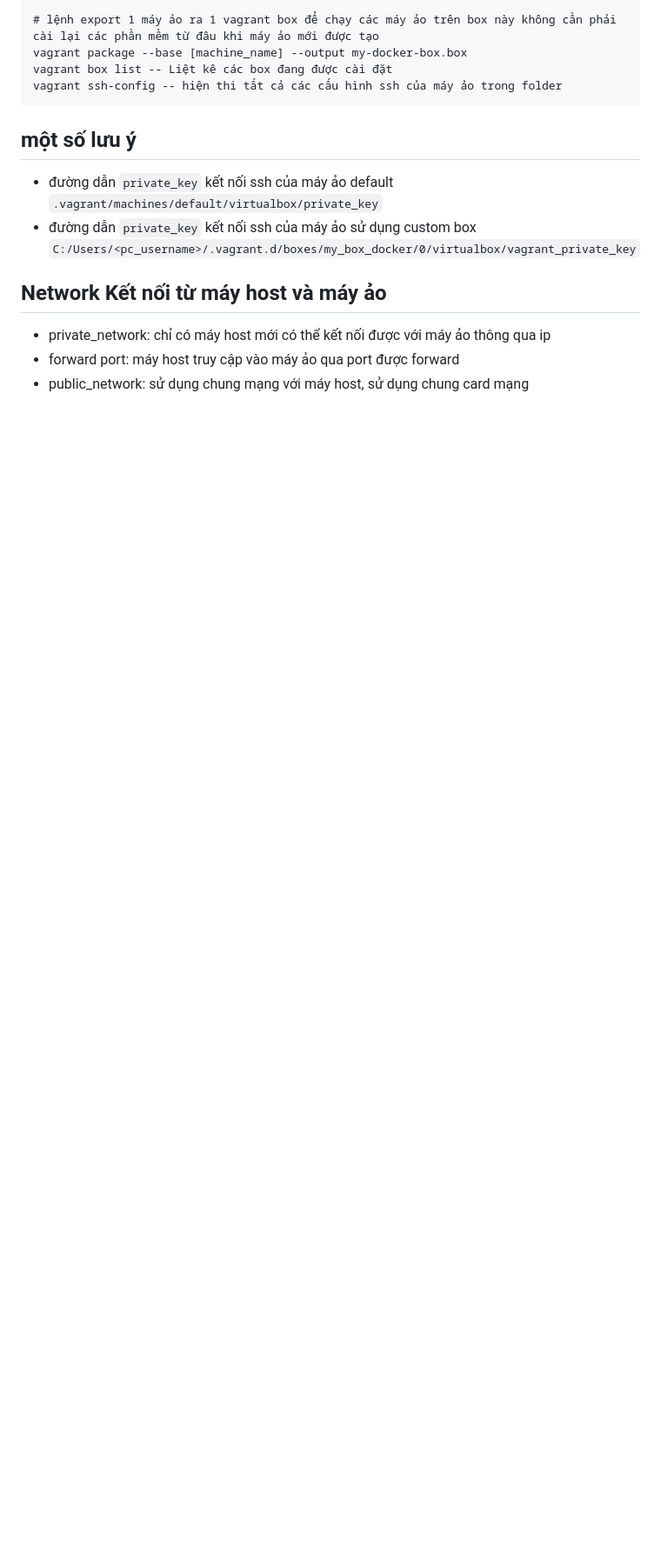
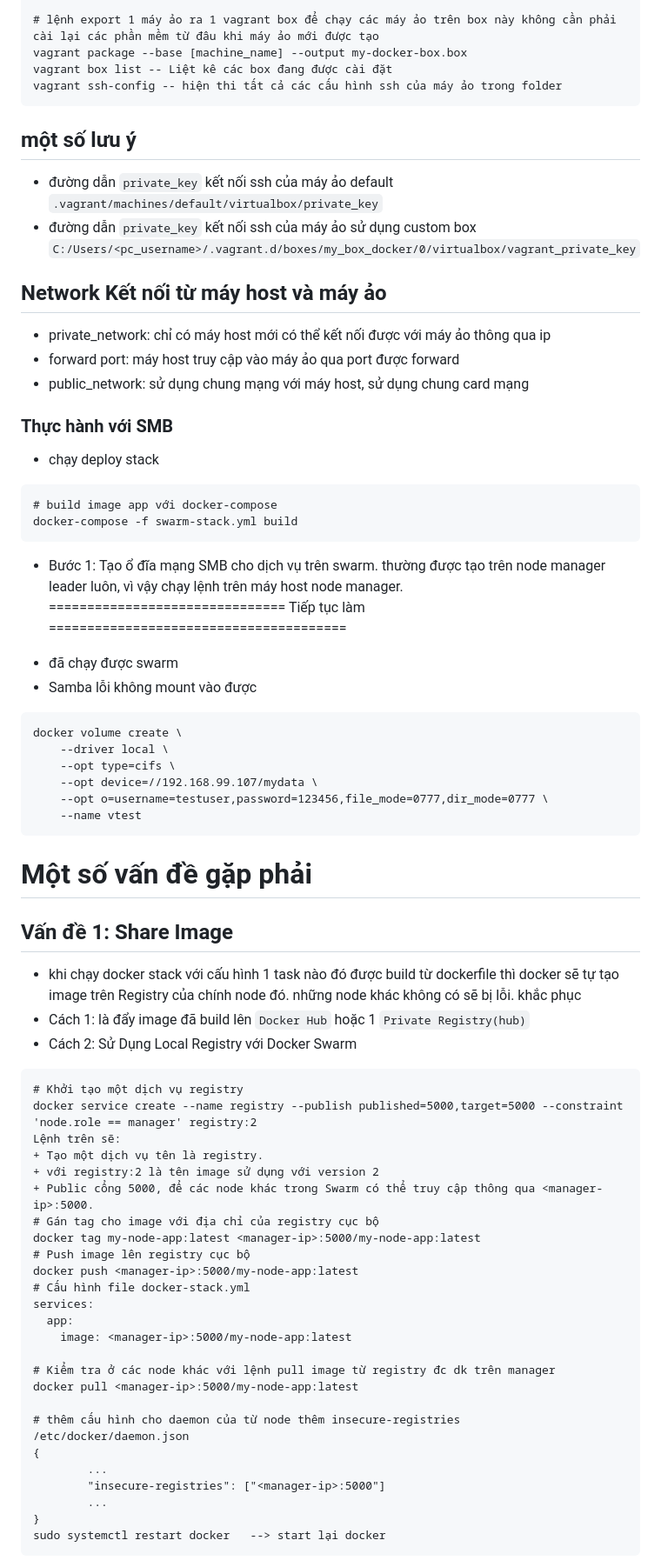
Before and after one commit to trantronghien/docker, a Markdown page: vagrant/README.MD, the part around the change printed below. Shown: that part at 87% size. GitHub-like rendering; blank space fills up the shorter version.

````diff
--- a/vagrant/README.MD
+++ b/vagrant/README.MD
@@ -87,3 +87,59 @@ vagrant ssh-config -- hiện thi tất cả các cấu hình ssh của máy ảo
 + private_network: chỉ có máy host mới có thể kết nối được với máy ảo thông qua ip
 + forward port: máy host truy cập vào máy ảo qua port được forward
 + public_network: sử dụng chung mạng với máy host, sử dụng chung card mạng
+
+
+### Thực hành với SMB
++ chạy deploy stack
+```
+# build image app với docker-compose
+docker-compose -f swarm-stack.yml build
+```
++ Bước 1: Tạo ổ đĩa mạng SMB cho dịch vụ trên swarm. thường được tạo trên node manager leader luôn, vì vậy chạy lệnh trên máy host node manager.
+ =============================== Tiếp tục làm =======================================
+ - đã chạy được swarm
+ - Samba lỗi không mount vào được
+
+```
+docker volume create \
+    --driver local \
+    --opt type=cifs \
+    --opt device=//192.168.99.107/mydata \
+    --opt o=username=testuser,password=123456,file_mode=0777,dir_mode=0777 \
+    --name vtest
+```
+
+# Một số vấn đề gặp phải
+## Vấn đề 1: Share Image
++ khi chạy docker stack với cấu hình 1 task nào đó được build từ dockerfile thì docker sẽ tự tạo image trên Registry của chính node đó. những node khác không có sẽ bị lỗi. khắc phục
++ Cách 1: là đẩy image đã build lên `Docker Hub` hoặc 1 `Private Registry(hub)`
++ Cách 2: Sử Dụng Local Registry với Docker Swarm
+```
+# Khởi tạo một dịch vụ registry
+docker service create --name registry --publish published=5000,target=5000 --constraint 'node.role == manager' registry:2
+Lệnh trên sẽ:
++ Tạo một dịch vụ tên là registry.
++ với registry:2 là tên image sử dụng với version 2
++ Public cổng 5000, để các node khác trong Swarm có thể truy cập thông qua <manager-ip>:5000.
+# Gán tag cho image với địa chỉ của registry cục bộ
+docker tag my-node-app:latest <manager-ip>:5000/my-node-app:latest
+# Push image lên registry cục bộ
+docker push <manager-ip>:5000/my-node-app:latest
+# Cấu hình file docker-stack.yml
+services:
+  app:
+    image: <manager-ip>:5000/my-node-app:latest
+
+# Kiểm tra ở các node khác với lệnh pull image từ registry đc dk trên manager
+docker pull <manager-ip>:5000/my-node-app:latest
+
+# thêm cấu hình cho daemon của từ node thêm insecure-registries
+/etc/docker/daemon.json
+{
+        ...
+        "insecure-registries": ["<manager-ip>:5000"]
+        ...
+}
+sudo systemctl restart docker   --> start lại docker
+```
+
````
Also changed, not shown: other parts of vagrant/README.MD (+25 -0 lines), vagrant/NoteError.md (added, +19 -0 lines).
